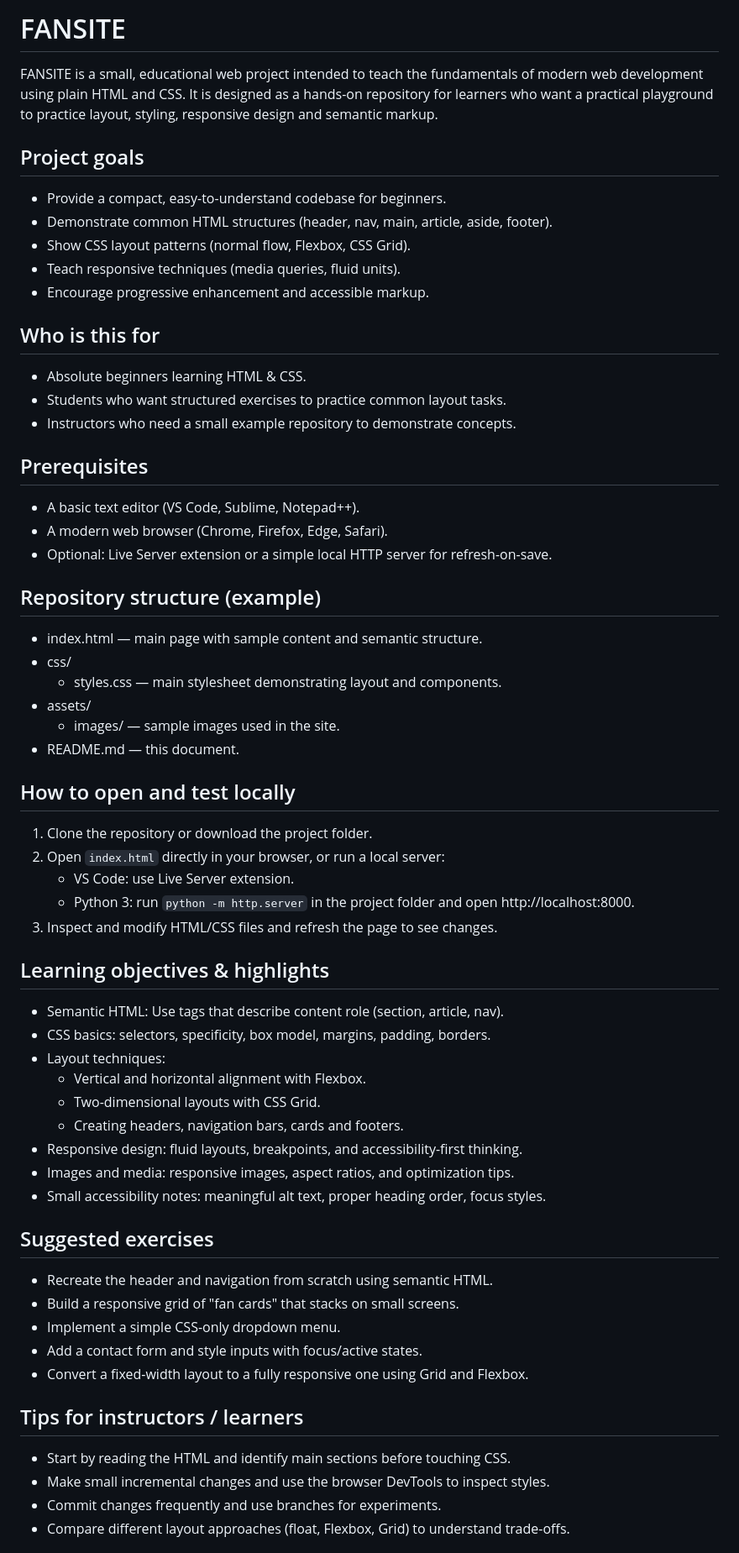
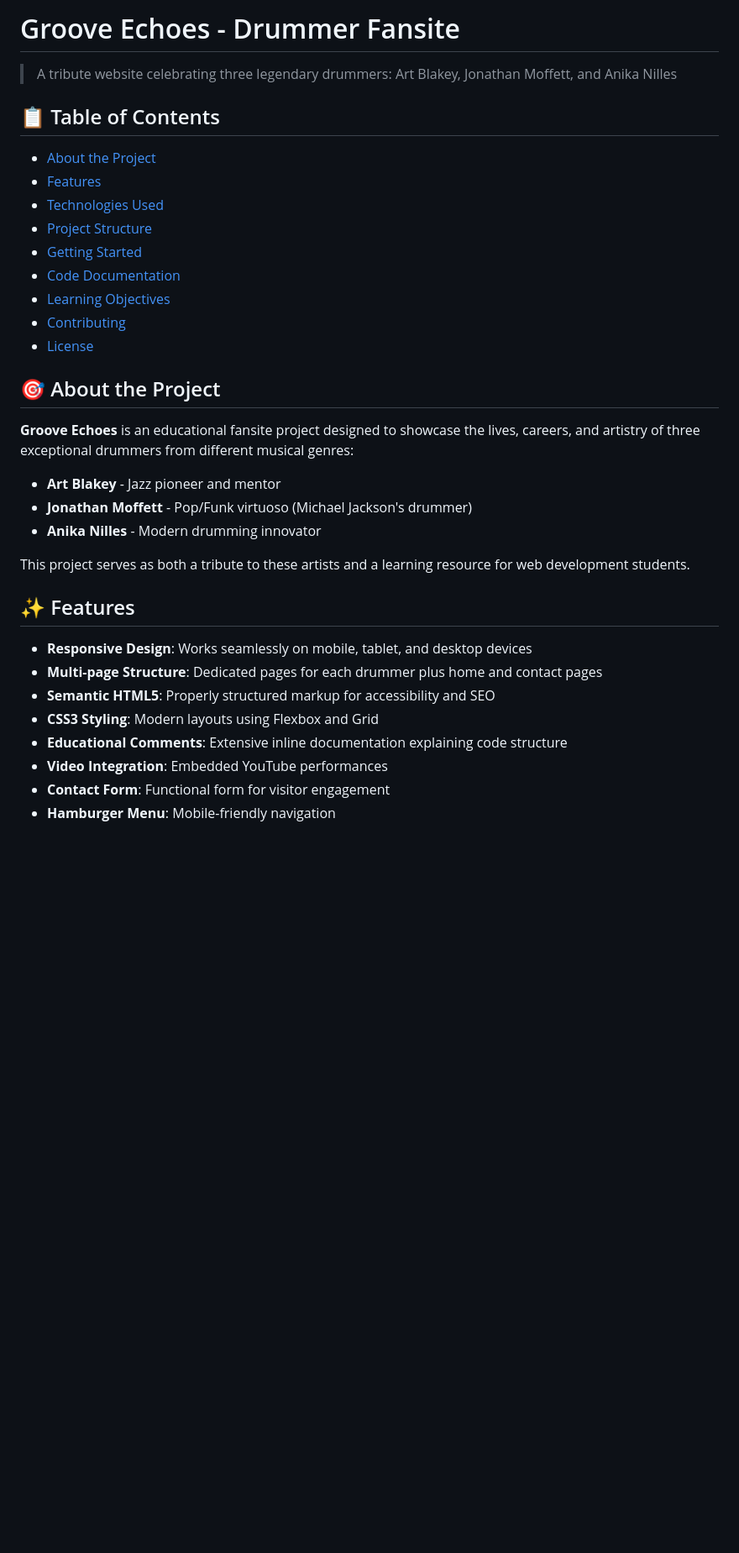
Before and after one commit to andres-montes-zuluaga/fansite, a Markdown page: README.md, the part around one of its changes. Shown at 84% size. Drawn GitHub-style; blank space fills up the shorter version.

Commit message:
Revise README for Groove Echoes fansite
Updated README to reflect project focus on drummers and educational goals.

```diff
--- a/README.md
+++ b/README.md
@@ -1,60 +1,37 @@
-# FANSITE
+# Groove Echoes - Drummer Fansite
 
-FANSITE is a small, educational web project intended to teach the fundamentals of modern web development using plain HTML and CSS. It is designed as a hands-on repository for learners who want a practical playground to practice layout, styling, responsive design and semantic markup.
+> A tribute website celebrating three legendary drummers: Art Blakey, Jonathan Moffett, and Anika Nilles
 
-## Project goals
-- Provide a compact, easy-to-understand codebase for beginners.
-- Demonstrate common HTML structures (header, nav, main, article, aside, footer).
-- Show CSS layout patterns (normal flow, Flexbox, CSS Grid).
-- Teach responsive techniques (media queries, fluid units).
-- Encourage progressive enhancement and accessible markup.
+## 📋 Table of Contents
 
-## Who is this for
-- Absolute beginners learning HTML & CSS.
-- Students who want structured exercises to practice common layout tasks.
-- Instructors who need a small example repository to demonstrate concepts.
+- [About the Project](#about-the-project)
+- [Features](#features)
+- [Technologies Used](#technologies-used)
+- [Project Structure](#project-structure)
+- [Getting Started](#getting-started)
+- [Code Documentation](#code-documentation)
+- [Learning Objectives](#learning-objectives)
+- [Contributing](#contributing)
+- [License](#license)
 
-## Prerequisites
-- A basic text editor (VS Code, Sublime, Notepad++).
-- A modern web browser (Chrome, Firefox, Edge, Safari).
-- Optional: Live Server extension or a simple local HTTP server for refresh-on-save.
+## 🎯 About the Project
 
-## Repository structure (example)
-- index.html — main page with sample content and semantic structure.
-- css/
-  - styles.css — main stylesheet demonstrating layout and components.
-- assets/
-  - images/ — sample images used in the site.
-- README.md — this document.
+**Groove Echoes** is an educational fansite project designed to showcase the lives, careers, and artistry of three exceptional drummers from different musical genres:
 
-## How to open and test locally
-1. Clone the repository or download the project folder.
-2. Open `index.html` directly in your browser, or run a local server:
-   - VS Code: use Live Server extension.
-   - Python 3: run `python -m http.server` in the project folder and open http://localhost:8000.
-3. Inspect and modify HTML/CSS files and refresh the page to see changes.
+- **Art Blakey** - Jazz pioneer and mentor
+- **Jonathan Moffett** - Pop/Funk virtuoso (Michael Jackson's drummer)
+- **Anika Nilles** - Modern drumming innovator
 
-## Learning objectives & highlights
-- Semantic HTML: Use tags that describe content role (section, article, nav).
-- CSS basics: selectors, specificity, box model, margins, padding, borders.
-- Layout techniques:
-  - Vertical and horizontal alignment with Flexbox.
-  - Two-dimensional layouts with CSS Grid.
-  - Creating headers, navigation bars, cards and footers.
-- Responsive design: fluid layouts, breakpoints, and accessibility-first thinking.
-- Images and media: responsive images, aspect ratios, and optimization tips.
-- Small accessibility notes: meaningful alt text, proper heading order, focus styles.
+This project serves as both a tribute to these artists and a learning resource for web development students.
 
-## Suggested exercises
-- Recreate the header and navigation from scratch using semantic HTML.
-- Build a responsive grid of "fan cards" that stacks on small screens.
-- Implement a simple CSS-only dropdown menu.
-- Add a contact form and style inputs with focus/active states.
-- Convert a fixed-width layout to a fully responsive one using Grid and Flexbox.
+## ✨ Features
 
-## Tips for instructors / learners
-- Start by reading the HTML and identify main sections before touching CSS.
-- Make small incremental changes and use the browser DevTools to inspect styles.
-- Commit changes frequently and use branches for experiments.
-- Compare different layout approaches (float, Flexbox, Grid) to understand trade-offs.
+- **Responsive Design**: Works seamlessly on mobile, tablet, and desktop devices
+- **Multi-page Structure**: Dedicated pages for each drummer plus home and contact pages
+- **Semantic HTML5**: Properly structured markup for accessibility and SEO
+- **CSS3 Styling**: Modern layouts using Flexbox and Grid
+- **Educational Comments**: Extensive inline documentation explaining code structure
+- **Video Integration**: Embedded YouTube performances
+- **Contact Form**: Functional form for visitor engagement
+- **Hamburger Menu**: Mobile-friendly navigation
 
```
Also changed, not shown: other parts of README.md (+228 -4 lines).
